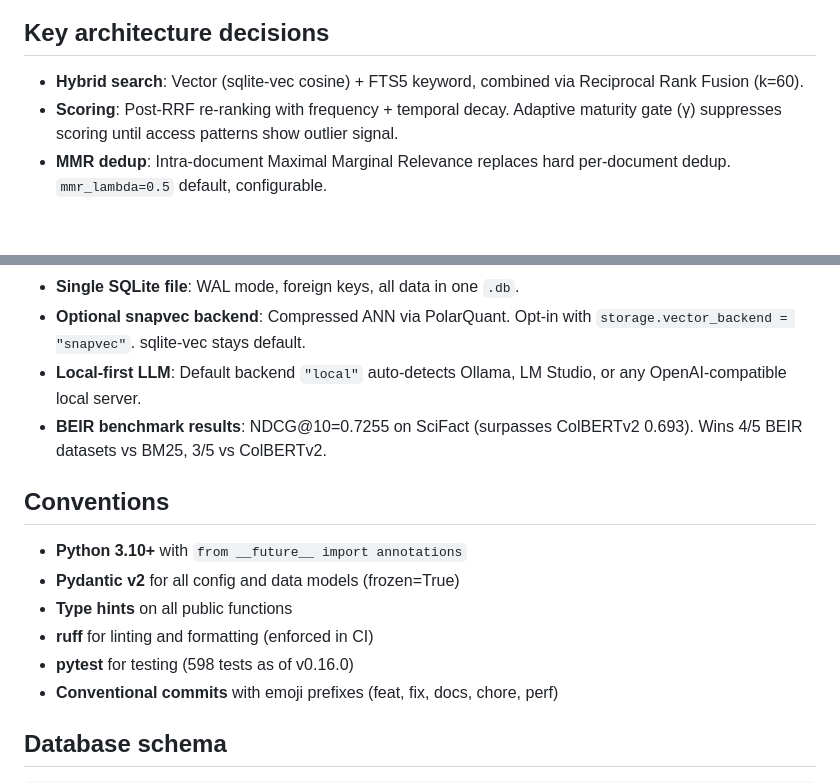
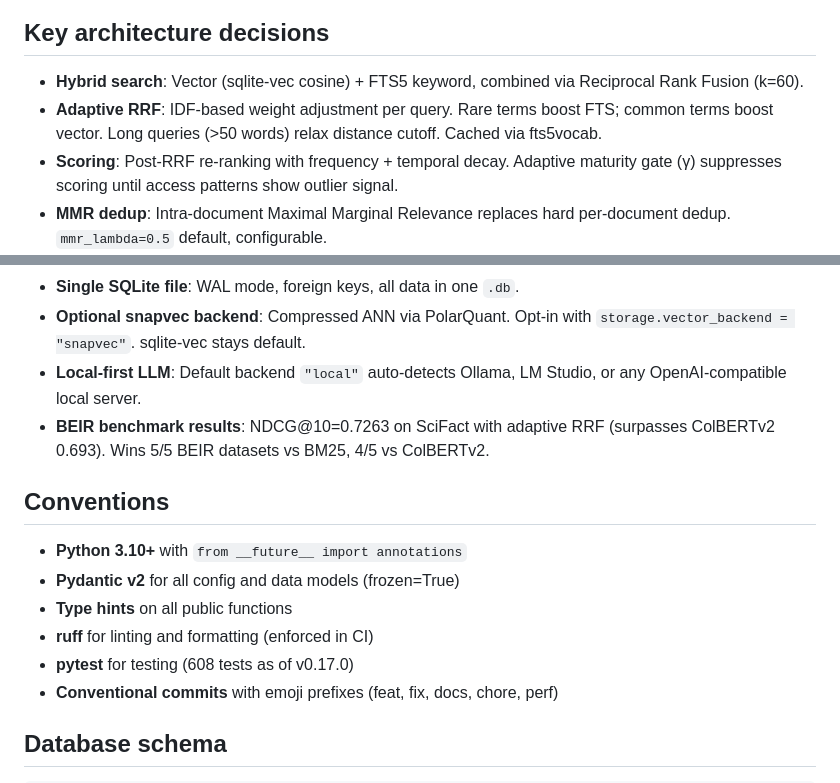
Before and after one commit to stffns/vstash, a Markdown page: CLAUDE.md, 2 parts joined by grey strips. Drawn GitHub-style; blank space fills up the shorter version.

```diff
--- a/CLAUDE.md
+++ b/CLAUDE.md
@@ -67,6 +67,7 @@ docs/               # User-facing documentation
 ## Key architecture decisions
 
 - **Hybrid search**: Vector (sqlite-vec cosine) + FTS5 keyword, combined via Reciprocal Rank Fusion (k=60).
+- **Adaptive RRF**: IDF-based weight adjustment per query. Rare terms boost FTS; common terms boost vector. Long queries (>50 words) relax distance cutoff. Cached via fts5vocab.
 - **Scoring**: Post-RRF re-ranking with frequency + temporal decay. Adaptive maturity gate (γ) suppresses scoring until access patterns show outlier signal.
 - **MMR dedup**: Intra-document Maximal Marginal Relevance replaces hard per-document dedup. `mmr_lambda=0.5` default, configurable.
 - **Embeddings**: FastEmbed (ONNX) or MLX (Apple Silicon). Default `BAAI/bge-small-en-v1.5` (384 dims). Multilingual models available via `vstash reindex`.
@@ -74,7 +75,7 @@ docs/               # User-facing documentation
 - **Single SQLite file**: WAL mode, foreign keys, all data in one `.db`.
 - **Optional snapvec backend**: Compressed ANN via PolarQuant. Opt-in with `storage.vector_backend = "snapvec"`. sqlite-vec stays default.
 - **Local-first LLM**: Default backend `"local"` auto-detects Ollama, LM Studio, or any OpenAI-compatible local server.
-- **BEIR benchmark results**: NDCG@10=0.7255 on SciFact (surpasses ColBERTv2 0.693). Wins 4/5 BEIR datasets vs BM25, 3/5 vs ColBERTv2.
+- **BEIR benchmark results**: NDCG@10=0.7263 on SciFact with adaptive RRF (surpasses ColBERTv2 0.693). Wins 5/5 BEIR datasets vs BM25, 4/5 vs ColBERTv2.
 
 ## Conventions
 
@@ -82,7 +83,7 @@ docs/               # User-facing documentation
 - **Pydantic v2** for all config and data models (frozen=True)
 - **Type hints** on all public functions
 - **ruff** for linting and formatting (enforced in CI)
-- **pytest** for testing (598 tests as of v0.16.0)
+- **pytest** for testing (608 tests as of v0.17.0)
 - **Conventional commits** with emoji prefixes (feat, fix, docs, chore, perf)
 
 ## Database schema
```
Also changed, not shown: docs/how-it-works.md (+6 -2 lines).
